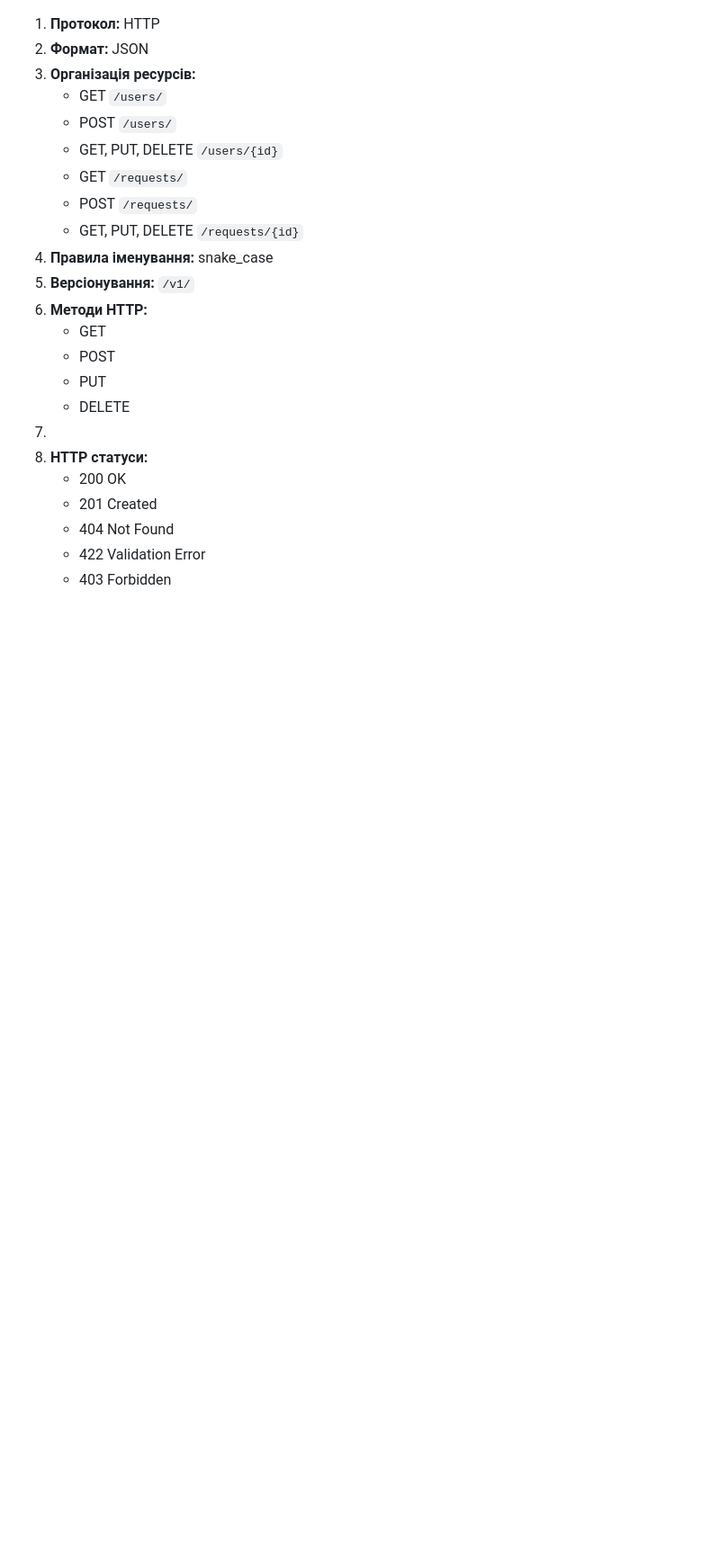
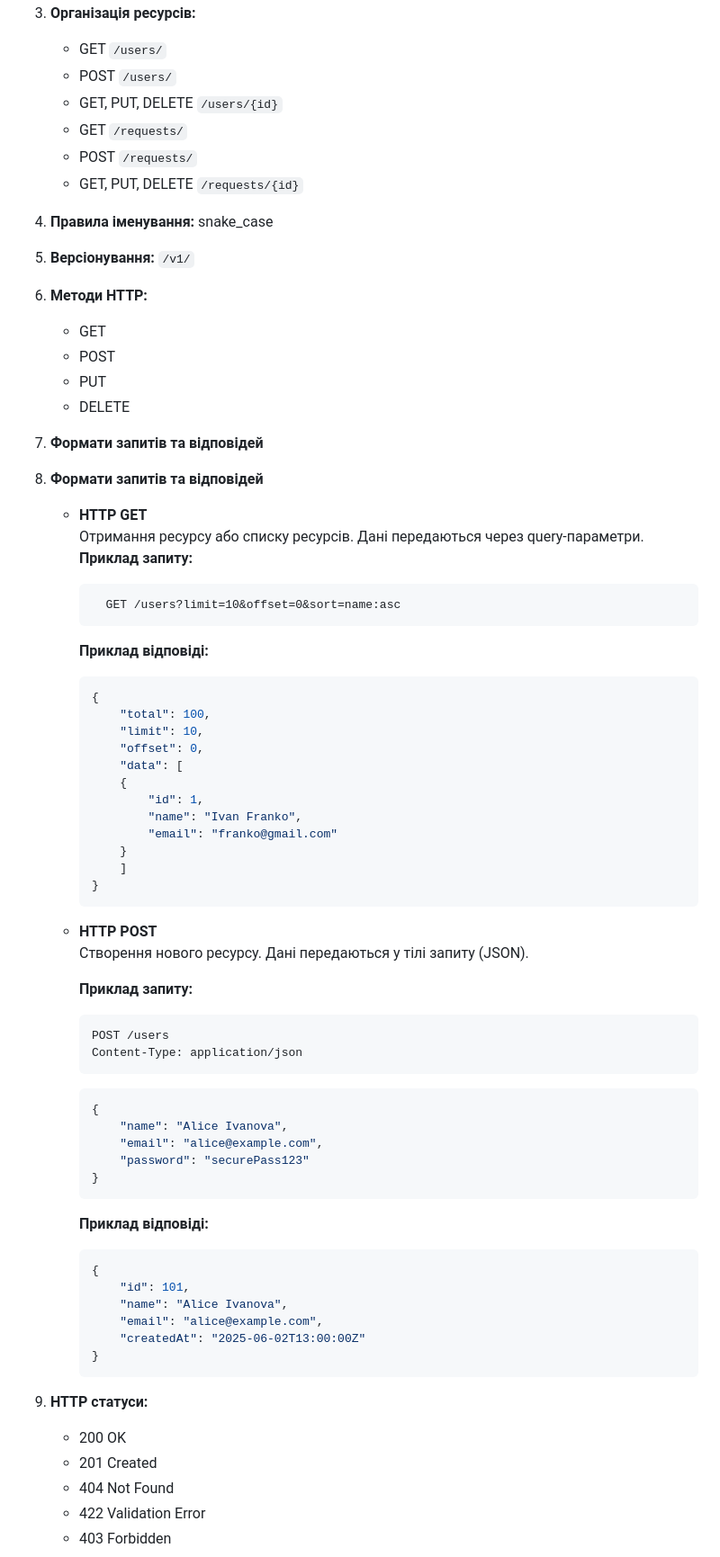
Before and after one commit to SimonRoG/Urlaubstool, a Markdown page: lab2.md, the part around the change. Shown at 90% size. Drawn GitHub-style; blank space fills up the shorter version.

````diff
--- a/lab2.md
+++ b/lab2.md
@@ -68,7 +68,59 @@ graph TD
     - POST
     - PUT
     - DELETE
-7.
+7. **Формати запитів та відповідей**
+7. **Формати запитів та відповідей**
+
+    - **HTTP GET**
+    Отримання ресурсу або списку ресурсів. Дані передаються через query-параметри.
+            **Приклад запиту:**
+
+            GET /users?limit=10&offset=0&sort=name:asc
+
+        **Приклад відповіді:**
+        ```json
+        {
+            "total": 100,
+            "limit": 10,
+            "offset": 0,
+            "data": [
+            {
+                "id": 1,
+                "name": "Ivan Franko",
+                "email": "franko@gmail.com"
+            }
+            ]
+        }
+        ```
+
+    - **HTTP POST**
+    Створення нового ресурсу. Дані передаються у тілі запиту (JSON).
+
+        **Приклад запиту:**
+        ```
+        POST /users
+        Content-Type: application/json
+        ```
+
+        ```json
+        {
+            "name": "Alice Ivanova",
+            "email": "alice@example.com",
+            "password": "securePass123"
+        }
+        ```
+
+        **Приклад відповіді:**
+        ```json
+        {
+            "id": 101,
+            "name": "Alice Ivanova",
+            "email": "alice@example.com",
+            "createdAt": "2025-06-02T13:00:00Z"
+        }
+        ```
+
+
 8. **HTTP статуси:**
     - 200 OK
     - 201 Created
````
